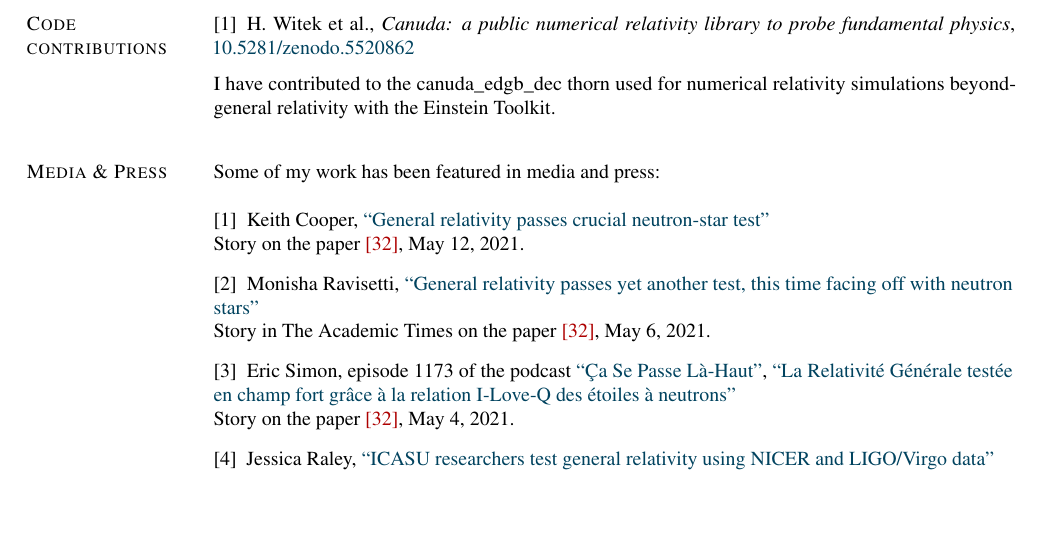
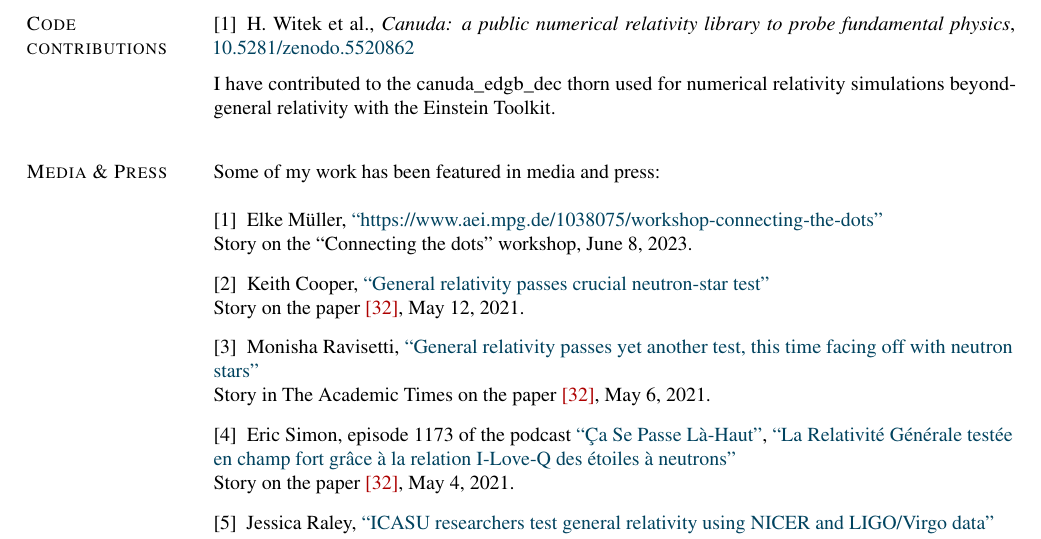
Before and after one commit to hosilva/hosilvacv, a LaTeX CV (cv_hector.tex): part of page 5 of 12, cut so that both start at the same text, the shorter picture padded with empty space. Compiled offline with pdfLaTeX.

Commit message:
added link to EMs article on CtD

```diff
--- a/cv_hector.tex
+++ b/cv_hector.tex
@@ -916,6 +916,10 @@ Bel\'em, PA, Brazil
 Some of my work has been featured in media and press:
 \\
 \begin{bibenum}
+    \item Elke M\"uller, \href{https://www.aei.mpg.de/1038075/workshop-connecting-the-dots}{``https://www.aei.mpg.de/1038075/workshop-connecting-the-dots''} \\
+    Story on the ``Connecting the dots'' workshop,
+    June 8, 2023.
+
     \item Keith Cooper, \href{https://physicsworld.com/a/general-relativity-passes-crucial-neutron-star-test/}{``General relativity passes crucial neutron-star test''} \\
     Story on the paper~\ref{pub:SilvaPRL2021Nicer},
     May 12, 2021.
```
